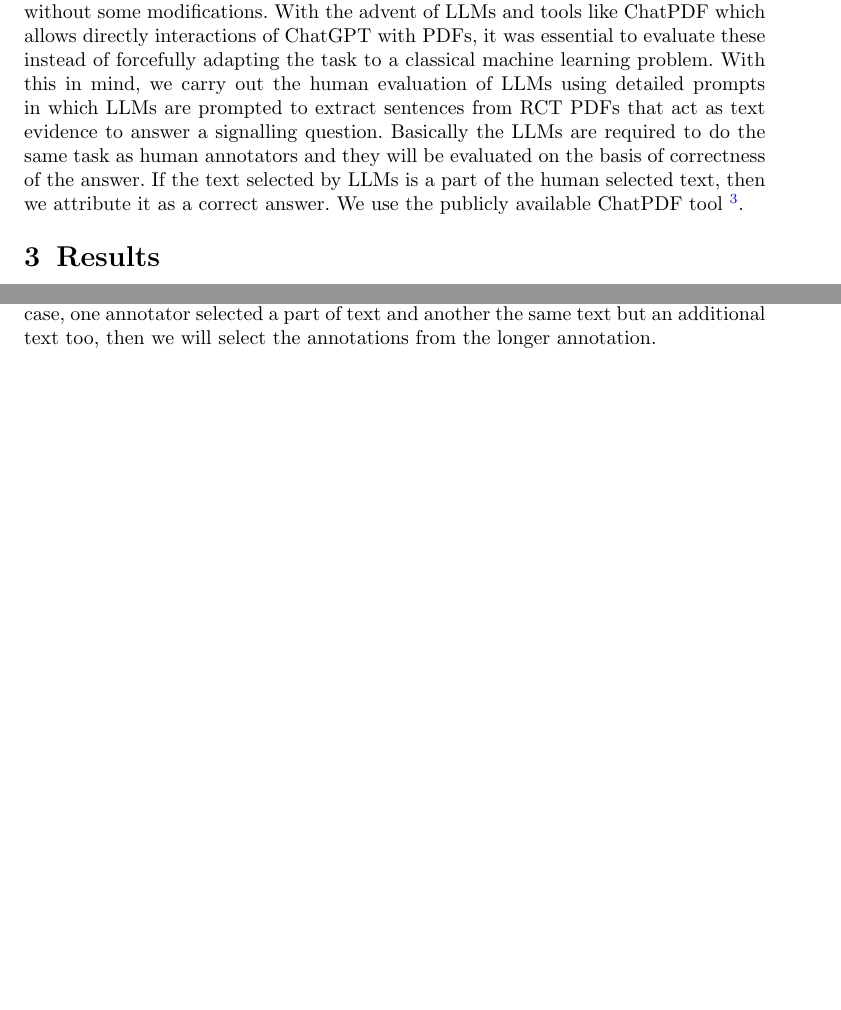
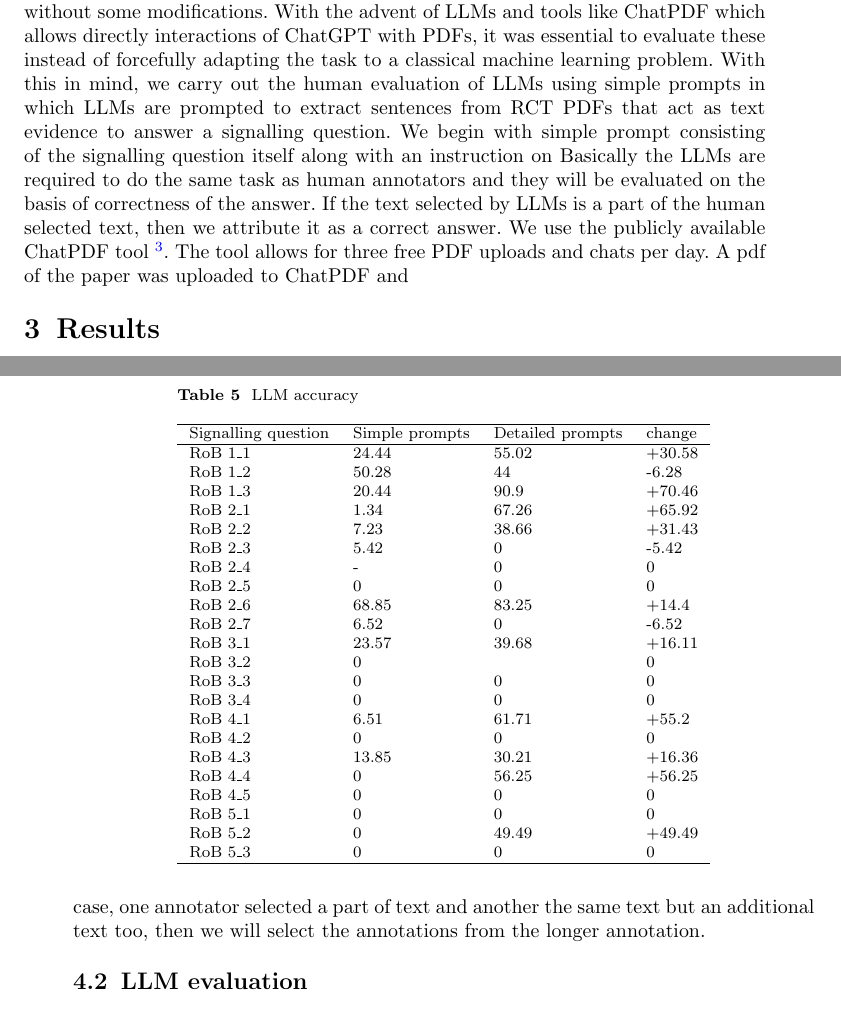
Before and after one commit to anjani-dhrangadhariya/BMC_MIDM_RoB_annotation, a LaTeX paper (sn-article.tex): two parts of pages 9 and 11 of 18 before the commit and two parts of pages 9 and 12 of 18 after it, joined at a grey line, cut so that both start at the same text, the shorter picture padded with empty space. Compiled offline with pdfLaTeX.

Commit message:
Added table for LLM eval - start

```diff
--- a/sn-article.tex
+++ b/sn-article.tex
@@ -488,11 +488,13 @@ We interpret F1 measure as shown in the Table~\ref{tab:iaa_interpret}~\cite{land
 Initially the annotation guidelines and annotations were adapted for classical machine learning and not large language models.
 So even though we were annotating PDFs, we had to restrict a lot of annotations based on the assumption that PDF will be converted into text via OCR (optical character recognition) losing its structure of tables and figures, which anyway a classical machine learning model could not use without some modifications.
 With the advent of LLMs and tools like ChatPDF which allows directly interactions of ChatGPT with PDFs, it was essential to evaluate these instead of forcefully adapting the task to a classical machine learning problem.
-With this in mind, we carry out the human evaluation of LLMs using detailed prompts in which LLMs are prompted to extract sentences from RCT PDFs that act as text evidence to answer a signalling question.
+With this in mind, we carry out the human evaluation of LLMs using simple prompts in which LLMs are prompted to extract sentences from RCT PDFs that act as text evidence to answer a signalling question.
+We begin with simple prompt consisting of the signalling question itself along with an instruction on
 Basically the LLMs are required to do the same task as human annotators and they will be evaluated on the basis of correctness of the answer.
 If the text selected by LLMs is a part of the human selected text, then we attribute it as a correct answer.
 We use the publicly available ChatPDF tool~\footnote{\url{https://www.chatpdf.com/}}.
-
+The tool allows for three free PDF uploads and chats per day.
+A pdf of the paper was uploaded to ChatPDF and
 %
 %
 %
@@ -607,6 +609,40 @@ Table \ref{table:IAA_sq} illustrates the levels of inter-annotator agreement bet
 \subsection{LLM evaluation}
 %
 XoX
+
+
+\begin{table}[htb]
+    \caption{LLM accuracy}
+    \label{table:LLM_eval}
+    \centering
+    \begin{tabular}{llll}
+    \hline
+        Signalling question & Simple prompts & Detailed prompts & change \\
+    \hline
+        RoB 1\_1 & 24.44 & 55.02 & +30.58 \\
+        RoB 1\_2 & 50.28 & 44 & -6.28 \\
+        RoB 1\_3 & 20.44 & 90.9 & +70.46 \\
+        RoB 2\_1 & 1.34 & 67.26 & +65.92 \\
+        RoB 2\_2 & 7.23 & 38.66 & +31.43 \\
+        RoB 2\_3 & 5.42 & 0 & -5.42 \\
+        RoB 2\_4 & - & 0 & 0 \\
+        RoB 2\_5 & 0 & 0 & 0 \\
+        RoB 2\_6 & 68.85 & 83.25 & +14.4 \\
+        RoB 2\_7 & 6.52 & 0 & -6.52 \\
+        RoB 3\_1 & 23.57 & 39.68 & +16.11 \\
+        RoB 3\_2 & 0 & ~ & 0 \\
+        RoB 3\_3 & 0 & 0 & 0 \\
+        RoB 3\_4 & 0 & 0 & 0 \\
+        RoB 4\_1 & 6.51 & 61.71 & +55.2 \\
+        RoB 4\_2 & 0 & 0 & 0 \\
+        RoB 4\_3 & 13.85 & 30.21 & +16.36 \\
+        RoB 4\_4 & 0 & 56.25 & +56.25 \\
+        RoB 4\_5 & 0 & 0 & 0 \\
+        RoB 5\_1 & 0 & 0 & 0 \\
+        RoB 5\_2 & 0 & 49.49 & +49.49 \\
+        RoB 5\_3 & 0 & 0 & 0 \\ \hline
+    \end{tabular}
+\end{table}
 %
 %
 %
```
Also changed, not shown: figures/pawls_layout.png (added), sn-article.tex (4 more changed lines).
